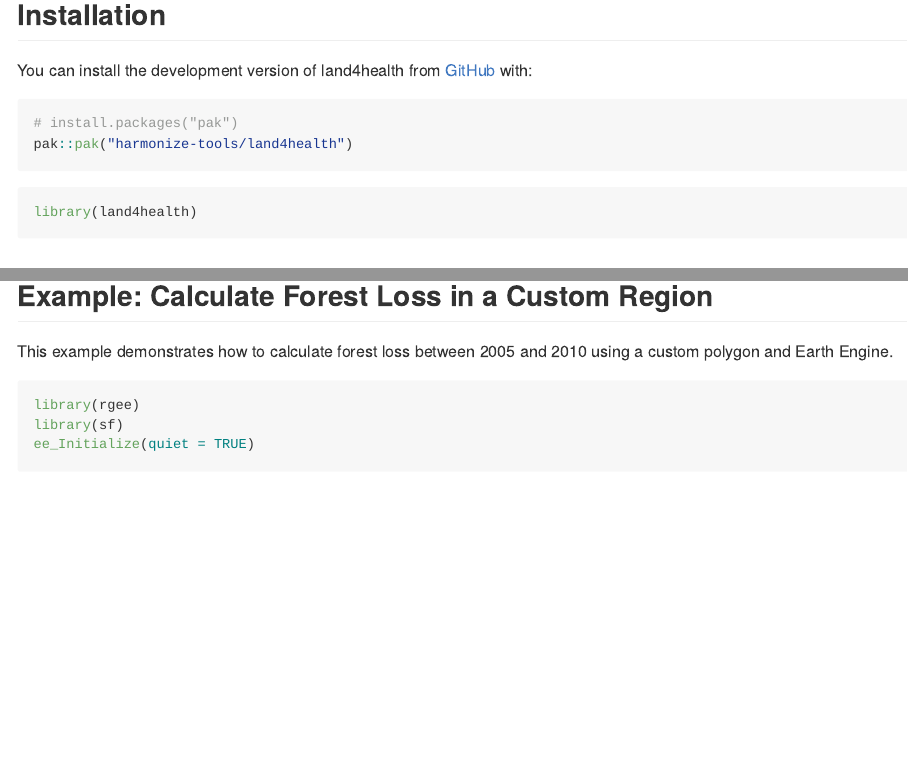
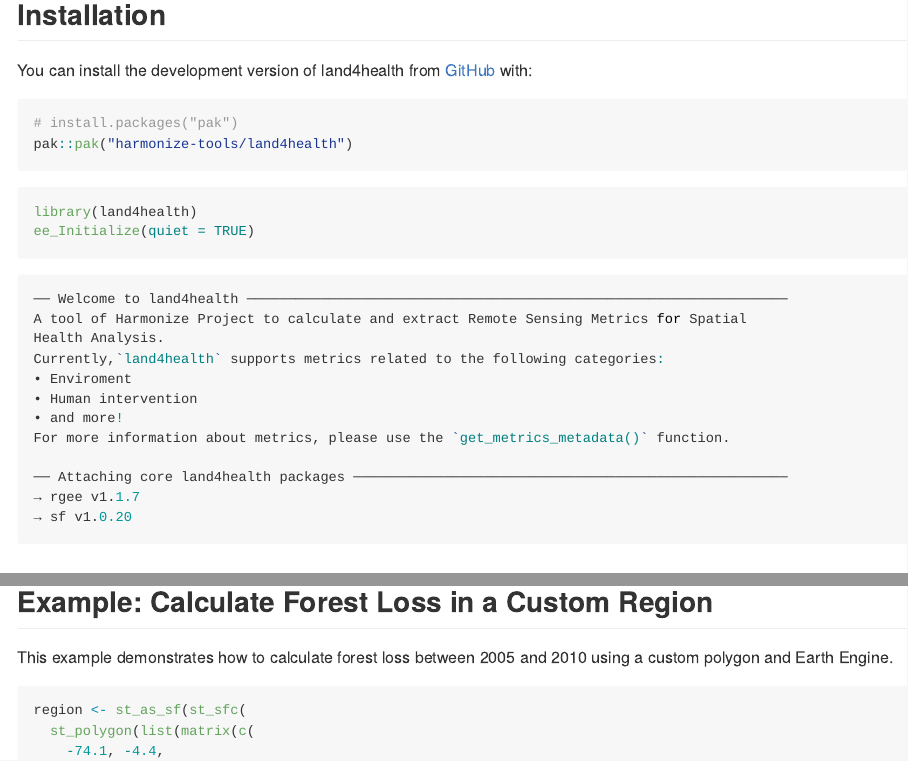
Before and after one commit to harmonize-tools/land4health, an R Markdown document (README.Rmd): the page in a window 1100 px wide, from 260 px down, and a second part further down, joined at a grey line. The pictures show the output file README.md that the author committed with the source, drawn offline in the style of GitHub; badge pictures from the web are left out.

Commit message:
updated readme

````diff
--- a/README.Rmd
+++ b/README.Rmd
@@ -32,8 +32,24 @@ You can install the development version of land4health from [GitHub](https://git
 # install.packages("pak")
 pak::pak("harmonize-tools/land4health")
 ```
-```{r}
+```{r message=FALSE,warning=FALSE}
 library(land4health)
+ee_Initialize(quiet = TRUE)
+```
+
+```r
+── Welcome to land4health ──────────────────────────────────────────────────────────────────
+A tool of Harmonize Project to calculate and extract Remote Sensing Metrics for Spatial
+Health Analysis.
+Currently,`land4health` supports metrics related to the following categories:
+• Enviroment
+• Human intervention
+• and more!
+For more information about metrics, please use the `get_metrics_metadata()` function.
+
+── Attaching core land4health packages ─────────────────────────────────────────────────────
+→ rgee v1.1.7
+→ sf v1.0.20
 ```
 
 ## List available metrics and metadata
@@ -53,13 +69,6 @@ get_metrics_summary()
 
 This example demonstrates how to calculate forest loss between 2005 and 2010 using a custom polygon and Earth Engine.
 
-```{r message=FALSE, warning=FALSE}
-library(land4health)
-library(rgee)
-library(sf)
-ee_Initialize(quiet = TRUE)
-```
-
 ```{r example}
 region <- st_as_sf(st_sfc(
   st_polygon(list(matrix(c(
````
Also changed, not shown: README.md.
